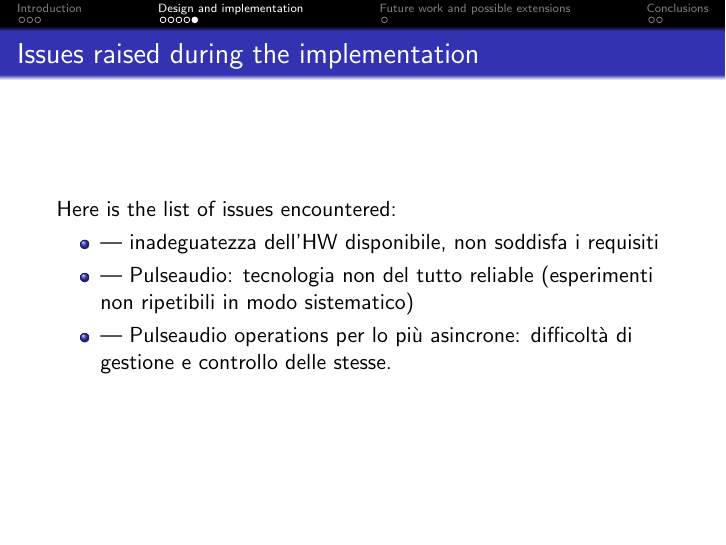
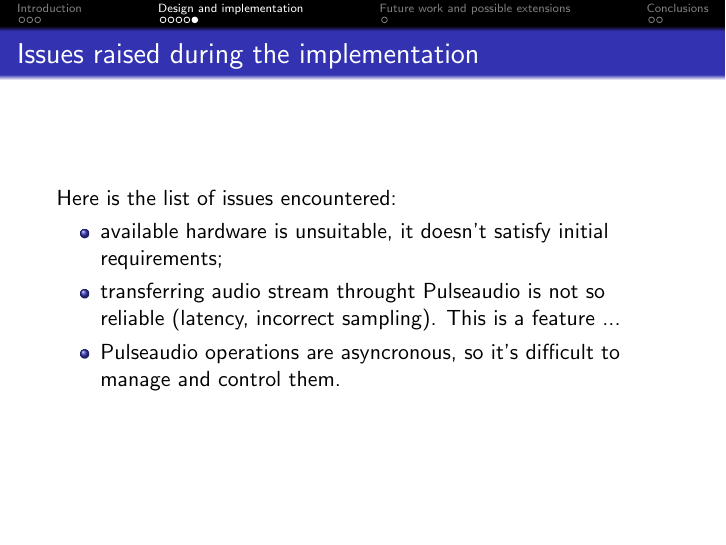
Before and after one commit to Pesa/conductor, LaTeX slides (doc/slides/presentation.tex): page 22 of 27. Compiled offline with pdfLaTeX.

Commit message:
Modified presentation.tex

```diff
--- a/doc/slides/presentation.tex
+++ b/doc/slides/presentation.tex
@@ -165,9 +165,9 @@
 		\frametitle{Issues raised during the implementation}
 		Here is the list of issues encountered:
 		\begin{itemize}
-		\item --- inadeguatezza dell'HW disponibile, non soddisfa i requisiti
-		\item --- Pulseaudio: tecnologia non del tutto reliable  (esperimenti non ripetibili in modo sistematico)
-		\item --- Pulseaudio operations per lo pi\`u asincrone: difficolt\`a di gestione e controllo delle stesse.
+		\item available hardware is unsuitable, it doesn't satisfy initial requirements;
+		\item transferring audio stream throught Pulseaudio is not so reliable (latency, incorrect sampling). This is a feature ...
+		\item Pulseaudio operations are asyncronous, so it's difficult to manage and control them.
 		\end{itemize}
 	\end{frame}
 
```
Also changed, not shown: doc/slides/presentation.tex (2 more changed lines).
